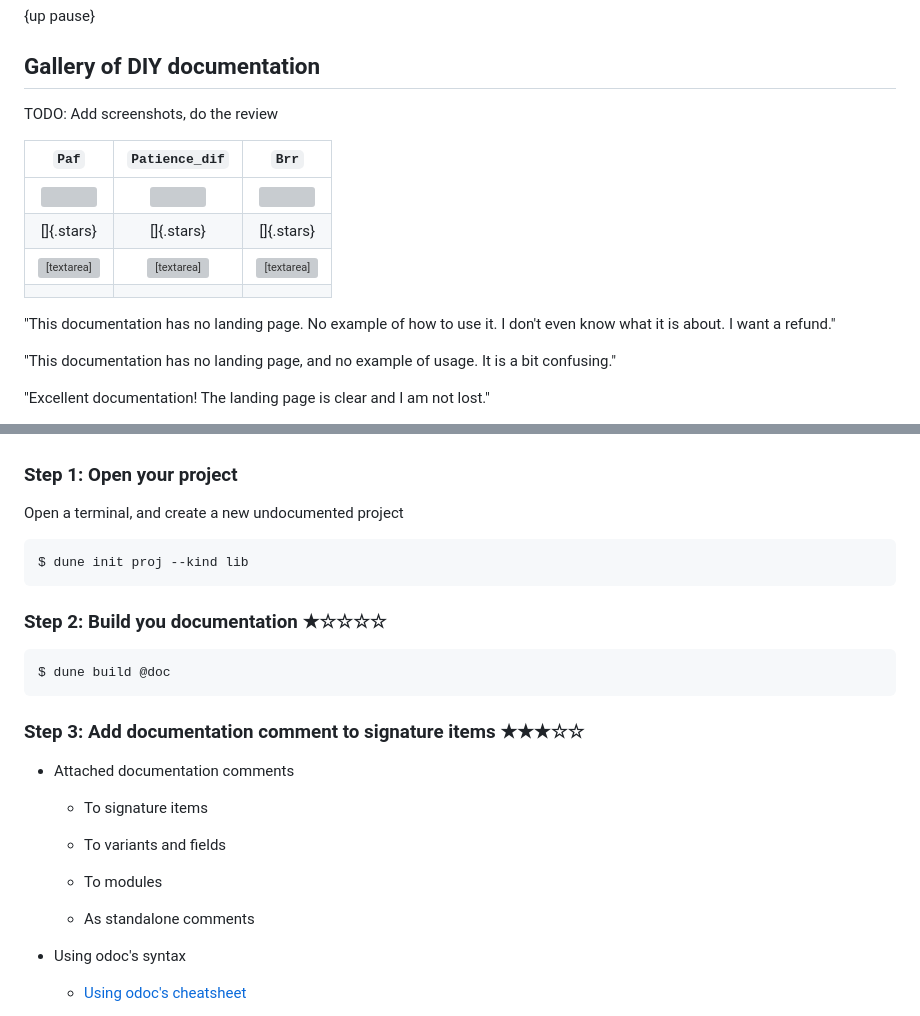
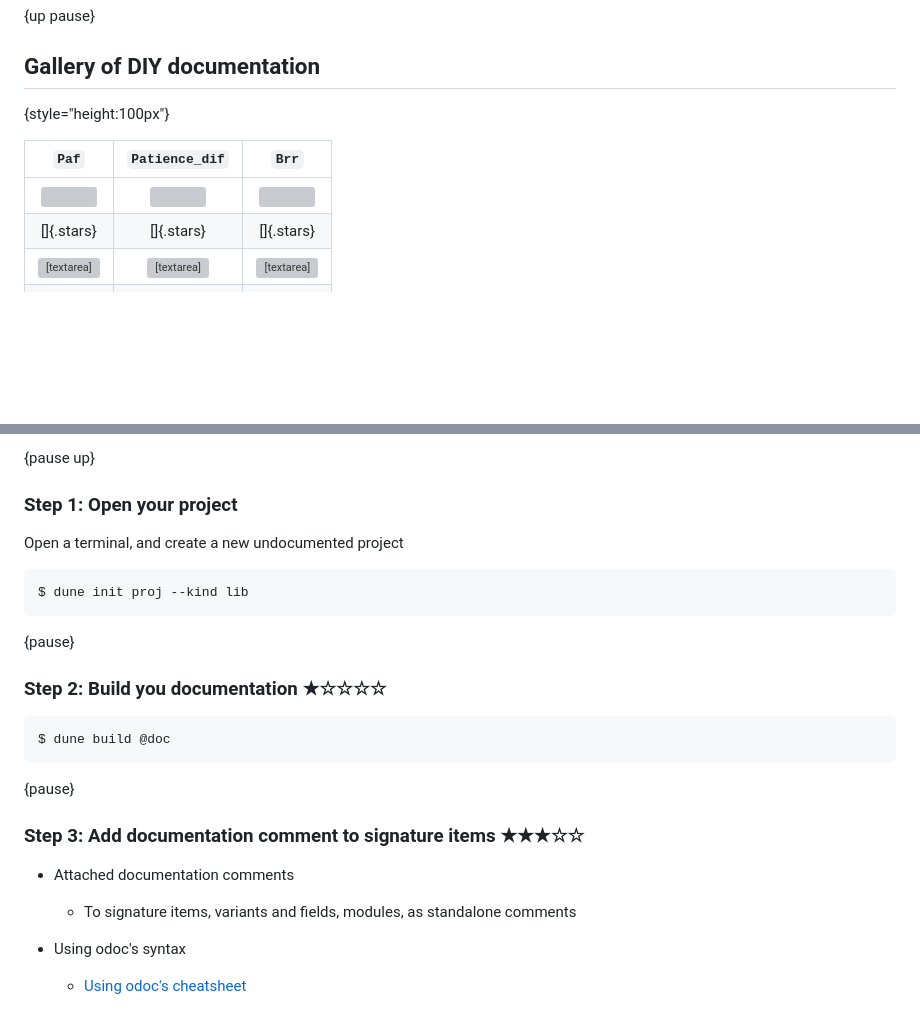
Before and after one commit to panglesd/presentations, a Markdown page: berlin/odoc/presentation.md, 2 parts joined by grey strips. Drawn GitHub-style; blank space fills up the shorter version; grey boxes are pictures that could not be loaded.

Commit message:
Berlin odoc progress

````diff
--- a/berlin/odoc/presentation.md
+++ b/berlin/odoc/presentation.md
@@ -61,7 +61,7 @@ Price: 0€
 {up pause}
 ## Gallery of DIY documentation
 
-TODO: Add screenshots, do the review
+{style="height:100px"}
 
 | `Paf`                                                                                                           | `Patience_dif`                                                                                                                      | `Brr`                                                                                                           |
 |:---------------------------------------------------------------------------------------------------------------:|:-----------------------------------------------------------------------------------------------------------------------------------:|:---------------------------------------------------------------------------------------------------------------:|
@@ -70,11 +70,6 @@ TODO: Add screenshots, do the review
 | <textarea rows="3" id="pafreview" placeholder="Review"></textarea>                                              | <textarea rows="3" placeholder="Review"  id="patreview"></textarea>                                                                 | <textarea rows="3"  id="brrreview" placeholder="Review"></textarea>                                             |
 |                                                                                                                 |                                                                                                                                     |                                                                                                                 |
 
-"This documentation has no landing page. No example of how to use it. I don't even know what it is about. I want a refund."
-
-"This documentation has no landing page, and no example of usage. It is a bit confusing."
-
-"Excellent documentation! The landing page is clear and I am not lost."
 <style>
 table img {
   width: 100%
@@ -126,6 +117,7 @@ add_event(document.querySelector("#brrreview"), "Excellent documentation! The la
 
 </script>
 
+{pause up}
 ### Step 1: Open your project
 
 Open a terminal, and create a new undocumented project
@@ -134,23 +126,19 @@ Open a terminal, and create a new undocumented project
 $ dune init proj --kind lib
 ```
 
+{pause}
 ### Step 2: Build you documentation ★☆☆☆☆
 
 ```
 $ dune build @doc
 ```
 
+{pause}
 ### Step 3: Add documentation comment to signature items ★★★☆☆
 
 - Attached documentation comments
 
-  - To signature items
-
-  - To variants and fields
-
-  - To modules
-
-  - As standalone comments
+  - To signature items, variants and fields, modules, as standalone comments
 
 - Using odoc's syntax
 
````
Also changed, not shown: other parts of berlin/odoc/presentation.md (+0 -4 lines).
